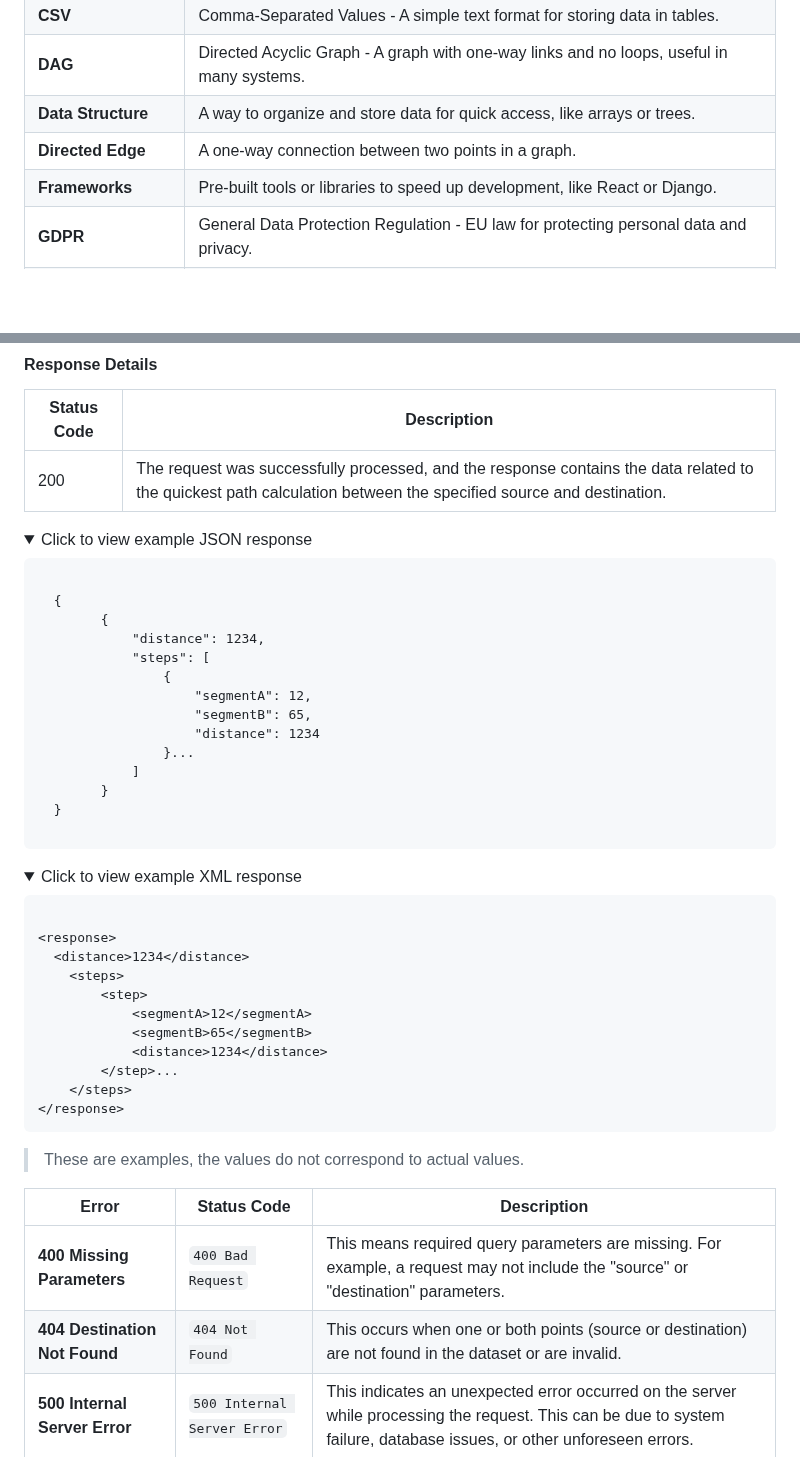
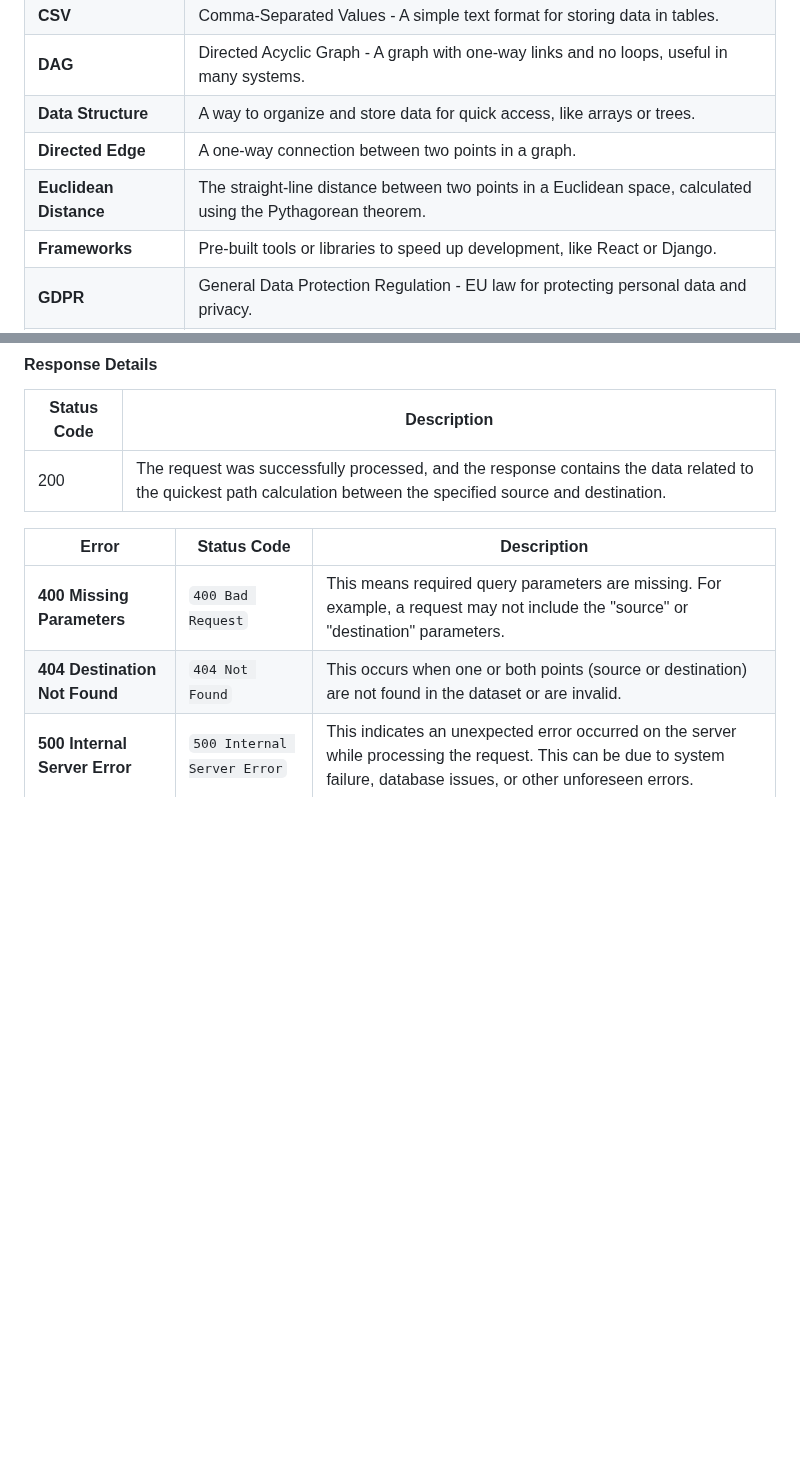
Before and after one commit to algosup/2024-2025-project-3-quickest-path-team-5, a Markdown page: documents/functional_specifications/FunctionalSpecifications.md, 2 parts joined by grey strips. Drawn GitHub-style; folded sections open; blank space fills up the shorter version.

Commit message:
Fixed  QA issues

```diff
--- a/documents/functional_specifications/FunctionalSpecifications.md
+++ b/documents/functional_specifications/FunctionalSpecifications.md
@@ -123,6 +123,7 @@ As defined by the project owner, the team is arranged as follows:
 | **DAG**           | Directed Acyclic Graph - A graph with one-way links and no loops, useful in many systems.                              |
 | **Data Structure**| A way to organize and store data for quick access, like arrays or trees.                                               |
 | **Directed Edge** | A one-way connection between two points in a graph.                                                                    |
+| **Euclidean Distance** | The straight-line distance between two points in a Euclidean space, calculated using the Pythagorean theorem.     |
 | **Frameworks**    | Pre-built tools or libraries to speed up development, like React or Django.                                            |
 | **GDPR**          | General Data Protection Regulation - EU law for protecting personal data and privacy.                                  |
 | **Graph**         | A collection of points (nodes) connected by lines (edges), like social networks.                                       |
@@ -433,44 +435,6 @@ It defines how requests and responses should be formatted, enabling developers t
 |------------|--------------|
 |200 |The request was successfully processed, and the response contains the data related to the quickest path calculation between the specified source and destination. |
 
-<details>
-  <summary>Click to view example JSON response</summary>
-  <pre><code>
-  {
-        {
-            "distance": 1234,
-            "steps": [
-                {
-                    "segmentA": 12,
-                    "segmentB": 65,
-                    "distance": 1234
-                }...
-            ]
-        }
-  }
-
-  </code></pre>
-</details>
-
-<details>
-<summary>Click to view example XML response</summary>
-<pre><code>
-&lt;response&gt;
-  &lt;distance&gt;1234&lt;/distance&gt;
-    &lt;steps&gt;
-        &lt;step&gt;
-            &lt;segmentA&gt;12&lt;/segmentA&gt;
-            &lt;segmentB&gt;65&lt;/segmentB&gt;
-            &lt;distance&gt;1234&lt;/distance&gt;
-        &lt;/step&gt;...
-    &lt;/steps&gt;
-&lt;/response&gt;
-</code></pre>
-</details>
-
->These are examples, the values do not correspond to actual values.
-
-
 
 | **Error**                    | **Status Code**         | **Description**                                                                                                                                         |
 |------------------------------|-------------------------|---------------------------------------------------------------------------------------------------------------------------------------------------------|
```
Also changed, not shown: other parts of documents/functional_specifications/FunctionalSpecifications.md (+7 -6 lines).
